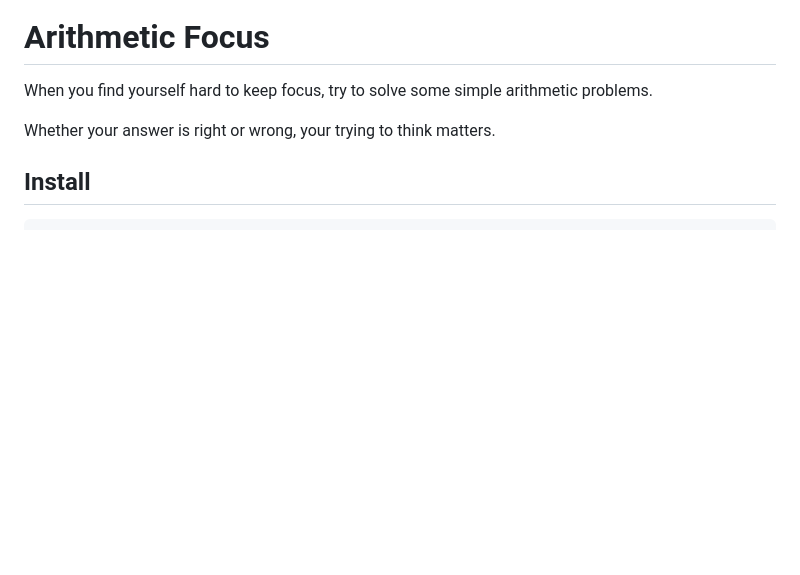
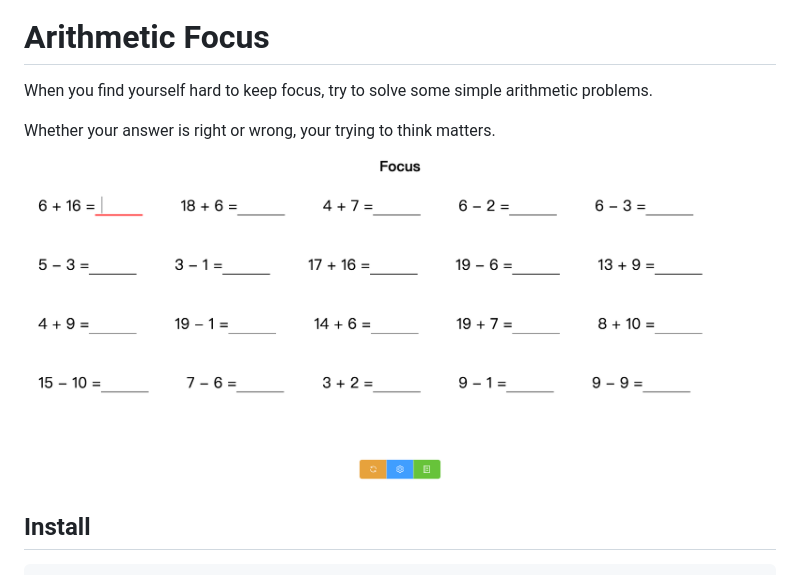
Before and after one commit to hellflame/arithmetic-focus, a Markdown page: README.md, the part around the change. GitHub-like rendering; pictures changed too: images/preview.png (added); blank space fills up the shorter version.

Commit message:
add preview

```diff
--- a/README.md
+++ b/README.md
@@ -3,6 +3,8 @@
 When you find yourself hard to keep focus, try to solve some simple arithmetic problems.
 
 Whether your answer is right or wrong, your trying to think matters.
+
+![](./images/preview.png)
 
 ## Install
 
```
